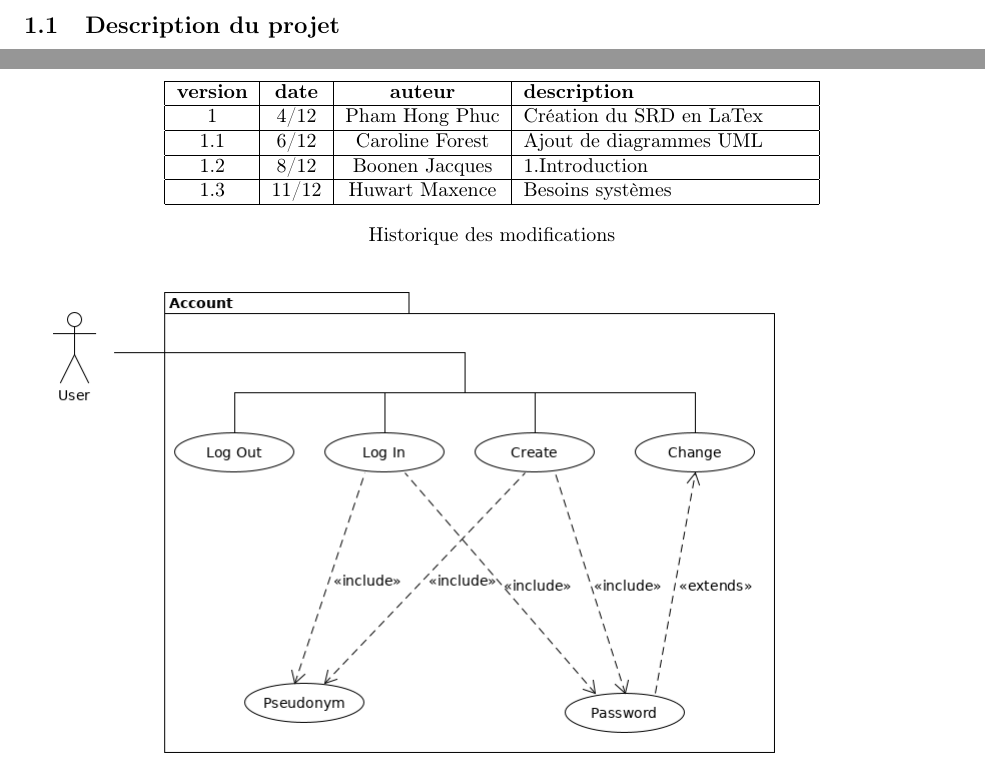
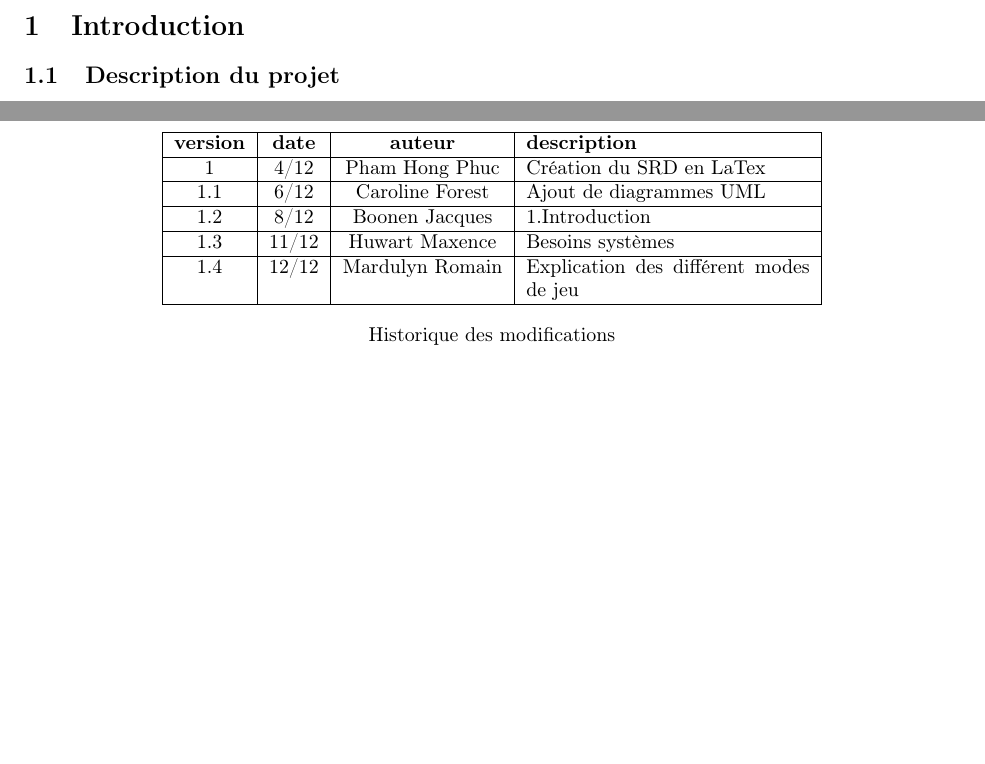
Before and after one commit to Phucyro/PawnHub, a LaTeX document (year_project_ba2.tex): two parts of pages 4 and 5 of 14 before the commit and two parts of pages 4 and 5 of 15 after it, joined at a grey line, cut at the place of the change, the shorter picture padded with empty space. Compiled offline with pdfLaTeX.

Commit message:
[Update] Historique des modifications

```diff
--- a/year_project_ba2.tex
+++ b/year_project_ba2.tex
@@ -60,6 +60,7 @@
 				 1.1 & 6/12 & Caroline Forest & Ajout de diagrammes UML\\ \hline
 				 1.2 & 8/12 & Boonen Jacques & 1.Introduction\\ \hline
 				 1.3 & 11/12 & Huwart Maxence & Besoins systèmes\\ \hline
+				 1.4 & 12/12 & Mardulyn Romain & Explication des différent modes de jeu\\ \hline
 \end{tabular}
 			\caption*{Historique des modifications}
 			\end{table}
```
Also changed, not shown: year_project_ba2.tex (1 more changed lines).
